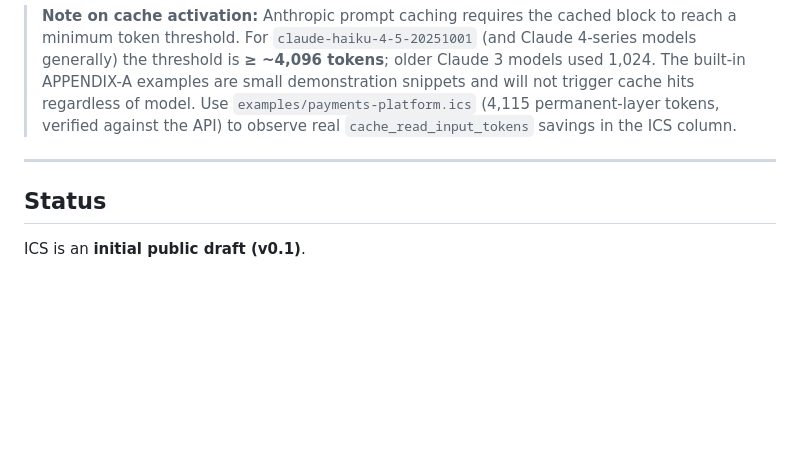
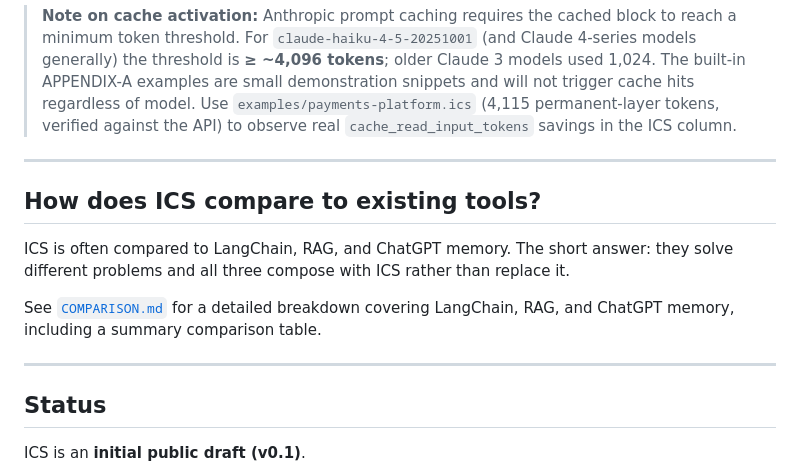
Before and after one commit to rahuljaiswal1808/ics-spec, a Markdown page: README.md, the part around the change. GitHub-like rendering; blank space fills up the shorter version.

```diff
--- a/README.md
+++ b/README.md
@@ -170,6 +170,14 @@ The tester sends two requests per invocation — one **naive** (all layers flat,
 
 ---
 
+## How does ICS compare to existing tools?
+
+ICS is often compared to LangChain, RAG, and ChatGPT memory. The short answer: they solve different problems and all three compose with ICS rather than replace it.
+
+See [`COMPARISON.md`](COMPARISON.md) for a detailed breakdown covering LangChain, RAG, and ChatGPT memory, including a summary comparison table.
+
+---
+
 ## Status
 
 ICS is an **initial public draft (v0.1)**.
```
Also changed, not shown: COMPARISON.md (added, +73 -0 lines).
